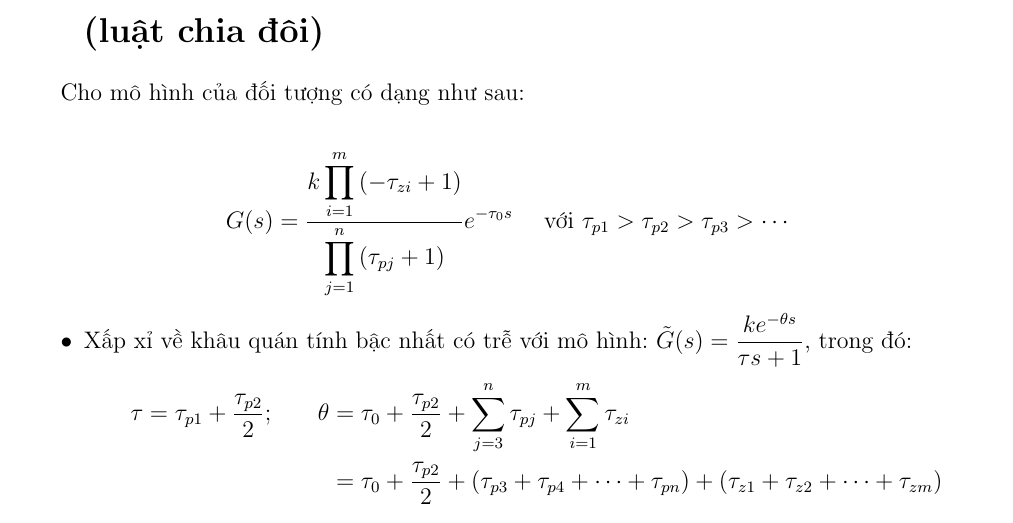
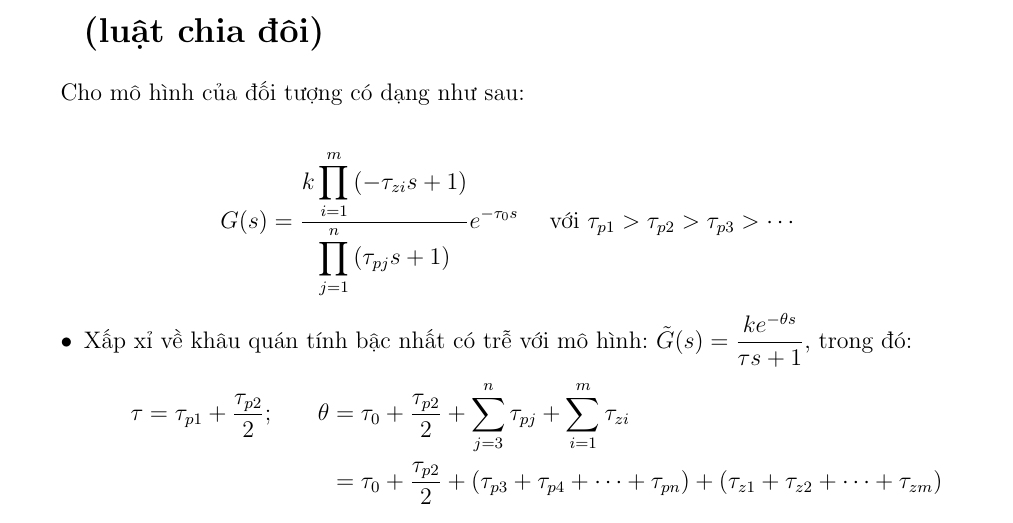
Before and after one commit to thiminhnhut/ProcessControl, a LaTeX document (chinhdinhbodieukhienPID/chinhdinhbodieukhienPID.tex, which reads chinhdinhbodieukhienPID/section/cosolythuyet.tex): part of page 2 of 9, cut so that both start at the same text. Compiled offline with pdfLaTeX.

Commit message:
Fix bug Chinh dinh bo dieu khien PID Them s vao cong thuc ham truyen bac cao

```diff
--- a/chinhdinhbodieukhienPID/section/cosolythuyet.tex
+++ b/chinhdinhbodieukhienPID/section/cosolythuyet.tex
@@ -3,7 +3,7 @@
     Cho mô hình của đối tượng có dạng như sau:
 
     \begin{align*}
-        G(s) = \dfrac{\displaystyle k \prod_{i=1}^m \left({-\tau_{zi} + 1}\right)}{\displaystyle \prod_{j=1}^n \left({\tau_{pj} + 1}\right)} e^{-\tau_0 s} \quad \textrm{ với } \tau_{p1} > \tau_{p2} > \tau_{p3} > \cdots
+        G(s) = \dfrac{\displaystyle k \prod_{i=1}^m \left({-\tau_{zi} s + 1}\right)}{\displaystyle \prod_{j=1}^n \left({\tau_{pj} s + 1}\right)} e^{-\tau_0 s} \quad \textrm{ với } \tau_{p1} > \tau_{p2} > \tau_{p3} > \cdots
     \end{align*}
 
     \begin{itemize}
```
Also changed, not shown: chinhdinhbodieukhienPID/chinhdinhbodieukhienPID.pdf.
